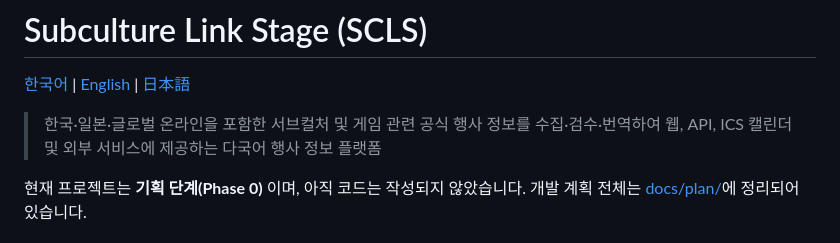
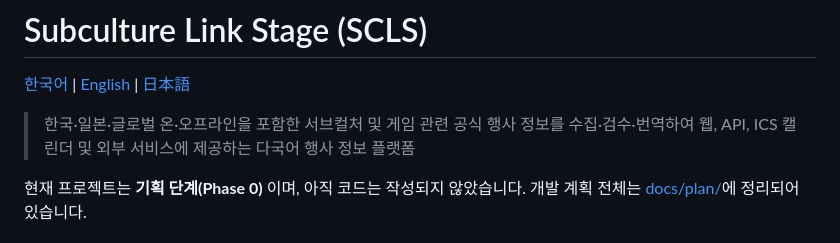
Before and after one commit to SOIV/subculture_link_stage, a Markdown page: README.md, the part around the change. Rendered like a GitHub page.

Commit message:
docs: 온라인만이 대상이 아닌 온·오프라인 둘다 전부 대상이기에 해당 문구를 수정

```diff
--- a/README.md
+++ b/README.md
@@ -2,7 +2,7 @@
 
 [한국어](README.md) | [English](README.en.md) | [日本語](README.ja.md)
 
-> 한국·일본·글로벌 온라인을 포함한 서브컬처 및 게임 관련 공식 행사 정보를 수집·검수·번역하여 웹, API, ICS 캘린더 및 외부 서비스에 제공하는 다국어 행사 정보 플랫폼
+> 한국·일본·글로벌 온·오프라인을 포함한 서브컬처 및 게임 관련 공식 행사 정보를 수집·검수·번역하여 웹, API, ICS 캘린더 및 외부 서비스에 제공하는 다국어 행사 정보 플랫폼
 
 현재 프로젝트는 **기획 단계(Phase 0)** 이며, 아직 코드는 작성되지 않았습니다. 개발 계획 전체는 [docs/plan/](docs/plan/README.md)에 정리되어 있습니다.
 
```
